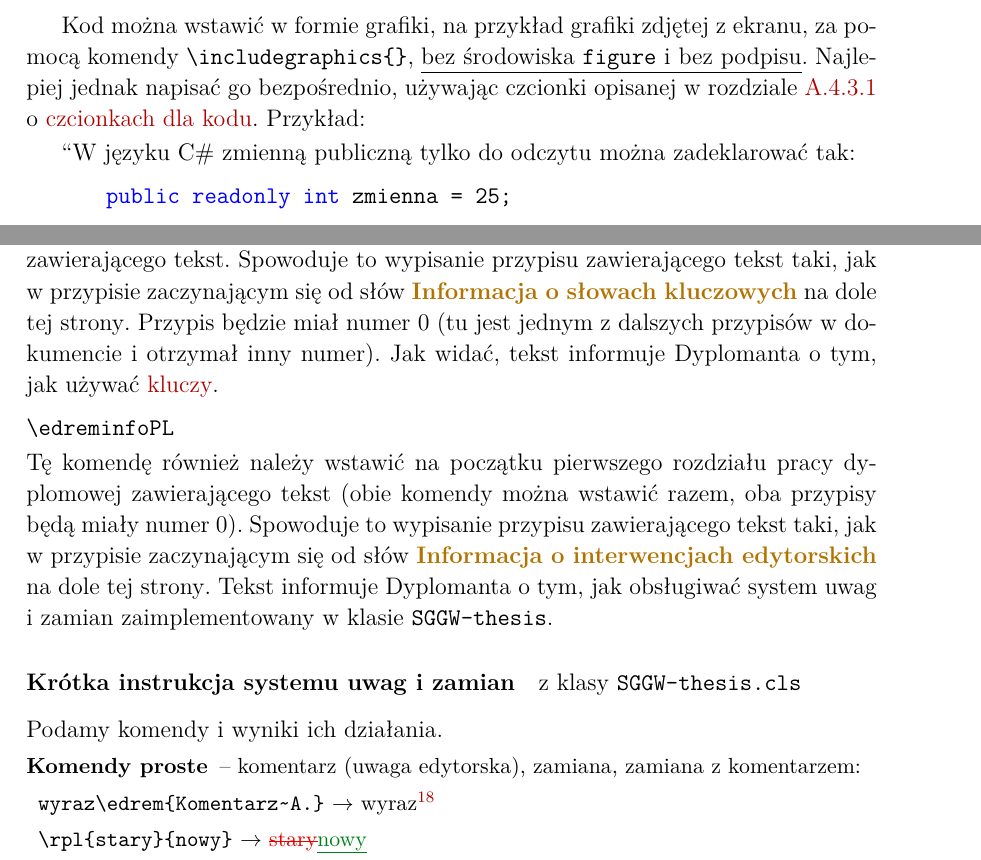
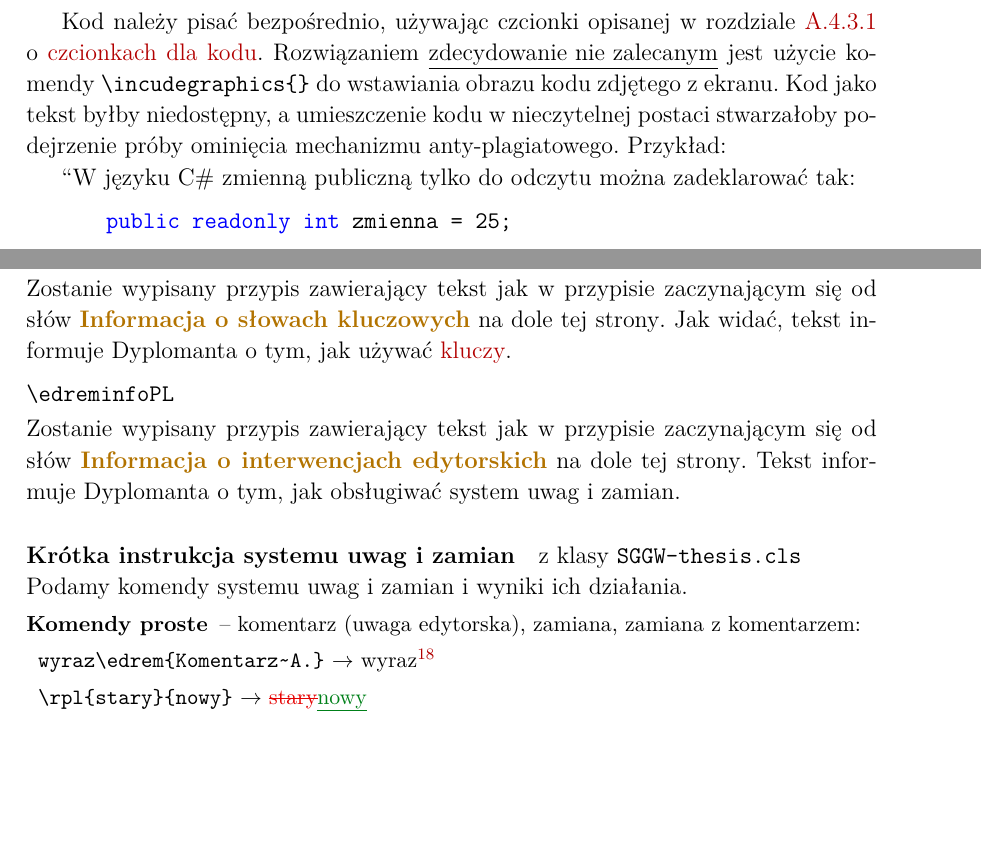
Before and after one commit to lchmiel/SGGW-Thesis-LaTeX, a LaTeX thesis (main.tex, which reads Dodatek/dodatek.tex): two parts of pages 53 and 59 of 61, joined at a grey line, cut at the place of the change, the shorter picture padded with empty space. Compiled offline with pdfLaTeX.

Commit message:
Poradnik jako Dodatek. Bibliografia tylko w BibTeX. Instrukcja dla promotorów w Dodatku.
Dołączono poradnik pisania prac dyplomowych jako Dodatek A. Wprowadzono tworzenie bibliografii tylko jako bazy .bib dla programu BibTeX. Dodano instrukcję dla promotorów na końcu Dodatku. Zrobiono liczne poprawki w klasie, nie zmieniające sposobu jej używania, ale wprowadzające nowe funkcje. Dodano rozdział "Zmiany".

```diff
--- a/Dodatek/dodatek.tex
+++ b/Dodatek/dodatek.tex
@@ -856,7 +856,8 @@ Należy zwrócić uwagę, że przykłady kodu, pseudokod i~algorytmy, tak jak ka
 
 Fragment kodu napisany wewnątrz linii tekstu, jak np. {\tt result = obj1.CompareTo(obj2);} jest zwykłym tekstem i~oczywiście nie jest obiektem pływającym. Krótki fragment kodu, wydzielony z~tekstu, kilka lub kilkanaście linijek, bez podpisu, również nie jest obiektem pływającym. Wstawia się go w~osobnych liniach między zwykłym tekstem, w~którym jest objaśnienie do tego kodu, ewentualnie z~niewielkimi dodatkowymi odstępami. Taki listing jest traktowany podobnie jak \hyperref[sec:dod:wzorymat]{wzór matematyczny}, opisany w~sekcji~\ref{sec:dod:wzorymat}, tyle, że nie ma numeru, jaki zwykle (choć \hyperref[not:dod:rownanie-bez-numeru]{nie zawsze}) ma wzór.
 
-Kod można wstawić w~formie grafiki, na przykład grafiki zdjętej z~ekranu, za pomocą komendy \verb+\includegraphics{}+, \underline{bez środowiska {\tt figure} i~bez podpisu}. Najlepiej jednak napisać go bezpośrednio, używając czcionki opisanej w rozdziale~\ref{sec:dod:czcionka-kodu} o~\hyperref[sec:dod:czcionka-kodu]{czcionkach dla kodu}. Przykład:
+Kod należy pisać bezpośrednio, używając czcionki opisanej w rozdziale~\ref{sec:dod:czcionka-kodu} o~\hyperref[sec:dod:czcionka-kodu]{czcionkach dla kodu}.
+Rozwiązaniem \underline{zdecydowanie nie zalecanym} jest użycie komendy \verb+\incudegraphics{}+ do wstawiania obrazu kodu zdjętego z~ekranu. Kod jako tekst byłby niedostępny, a~umieszczenie kodu w~nieczytelnej postaci stwarzałoby podejrzenie próby ominięcia mechanizmu anty-plagiatowego. Przykład:
 
 ``W języku C\# zmienną publiczną tylko do odczytu można zadeklarować tak:\\[6pt]
 \mbox{}\hspace{40pt}{\tt {\color{blue} public readonly int} zmienna = 25;}\\[6pt]
@@ -1064,12 +1062,11 @@ Zaprzeczenie ({\tt true} $\rightarrow$ {\tt false}), usunięcie lub wykomentowan
 \noindent\verb+\keysinfoPL+\\[2pt]
-Tę komendę należy wstawić na początku pierwszego rozdziału pracy dyplomowej zawierającego tekst. Spowoduje to wypisanie przypisu zawierającego tekst taki, jak w~przypisie zaczynającym się od słów {\color{ColorRemark}\bf Informacja o~słowach kluczowych} na dole tej strony\keysinfoPL. Przypis będzie miał numer~0 (tu jest jednym z~dalszych przypisów w~dokumencie i~otrzymał inny numer). Jak widać, tekst informuje Dyplomanta o~tym, jak używać \hyperref[sec:dod:klucze]{kluczy}.\\[6pt]
+Zostanie wypisany przypis zawierający tekst jak w~przypisie zaczynającym się od słów {\color{ColorRemark}\bf Informacja o~słowach kluczowych} na dole tej strony\keysinfoPL. Jak widać, tekst informuje Dyplomanta o~tym, jak używać \hyperref[sec:dod:klucze]{kluczy}.\\[6pt]
 \noindent\verb+\edreminfoPL+
 \\[2pt]
-Tę komendę również należy wstawić na początku pierwszego rozdziału pracy dyplomowej zawierającego tekst (obie komendy można wstawić razem, oba przypisy będą miały numer~$0$). Spowoduje to wypisanie przypisu zawierającego tekst taki, jak w~przypisie zaczynającym się od słów {\color{ColorRemark}\bf Informacja o~interwencjach edytorskich} na dole tej strony\edreminfoPL. Tekst informuje Dyplomanta o~tym, jak obsługiwać system uwag i~zamian zaimplementowany w~klasie {\tt SGGW-thesis}.
+Zostanie wypisany przypis zawierający tekst jak w~przypisie zaczynającym się od słów {\color{ColorRemark}\bf Informacja o~interwencjach edytorskich} na dole tej strony\edreminfoPL. Tekst informuje Dyplomanta o~tym, jak obsługiwać system uwag i~zamian.
 
-\paragraph{Krótka instrukcja systemu uwag i~zamian} z~klasy {\tt SGGW-thesis.cls}\\[-1.5ex]
-
-\noindent Podamy komendy i wyniki ich działania.
+\paragraph{Krótka instrukcja systemu uwag i~zamian} z~klasy {\tt SGGW-thesis.cls}\\
+Podamy komendy systemu uwag i~zamian i~wyniki ich działania.
 \begin{description}\small
 \item[Komendy proste] -- komentarz (uwaga edytorska), zamiana, zamiana z komentarzem:
 \item{\verb+wyraz\edrem{Komentarz~A.}+} $\rightarrow$ wyraz\edrem{Komentarz~A.}
```
Also changed, not shown: main.pdf, Dodatek/dodatek.tex (13 more changed lines).
